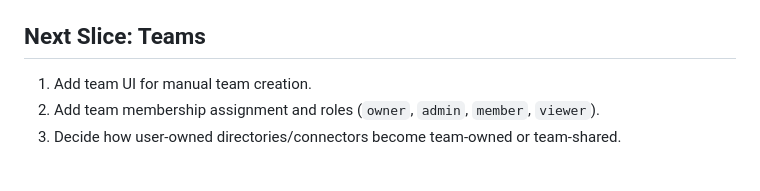
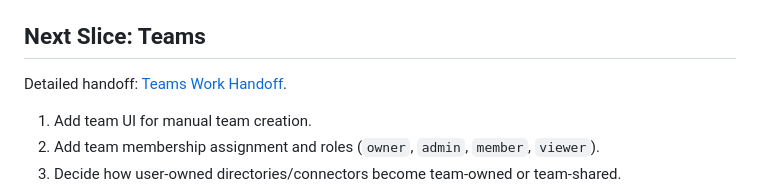
Before and after one commit to sudiptadeb/memd, a Markdown page: docs/plans/2026-06-04-local-auth-team-management-plan.md, the part around the change. Rendered like a GitHub page; blank space fills up the shorter version.

Commit message:
Add teams implementation handoff

```diff
--- a/docs/plans/2026-06-04-local-auth-team-management-plan.md
+++ b/docs/plans/2026-06-04-local-auth-team-management-plan.md
@@ -60,6 +60,8 @@ state, and audit events.
 
 ## Next Slice: Teams
 
+Detailed handoff: [Teams Work Handoff](2026-06-07-teams-handoff.md).
+
 1. Add team UI for manual team creation.
 2. Add team membership assignment and roles (`owner`, `admin`, `member`,
    `viewer`).
```
Also changed, not shown: docs/plans/2026-06-07-teams-handoff.md (added, +247 -0 lines).
